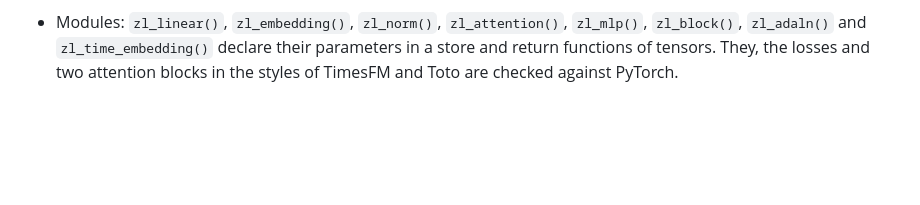
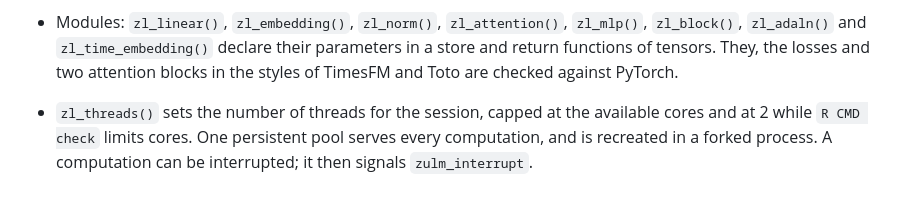
Before and after one commit to pedrobtz/zulm, a Markdown page: NEWS.md, the part around the change. Rendered like a GitHub page; blank space fills up the shorter version.

```diff
--- a/NEWS.md
+++ b/NEWS.md
@@ -82,3 +82,8 @@
   `zl_time_embedding()` declare their parameters in a store and return
   functions of tensors. They, the losses and two attention blocks in the
   styles of TimesFM and Toto are checked against PyTorch.
+
+* `zl_threads()` sets the number of threads for the session, capped at the
+  available cores and at 2 while `R CMD check` limits cores. One persistent
+  pool serves every computation, and is recreated in a forked process. A
+  computation can be interrupted; it then signals `zulm_interrupt`.
```
Also changed, not shown: .agents/design.md (+15 -0 lines).
